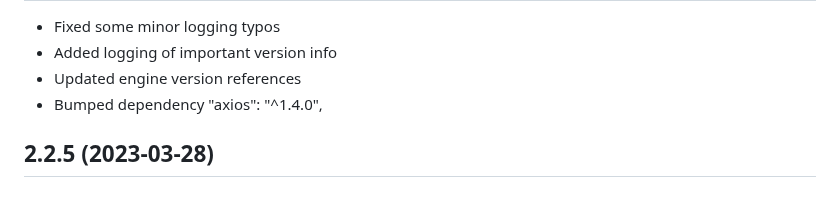
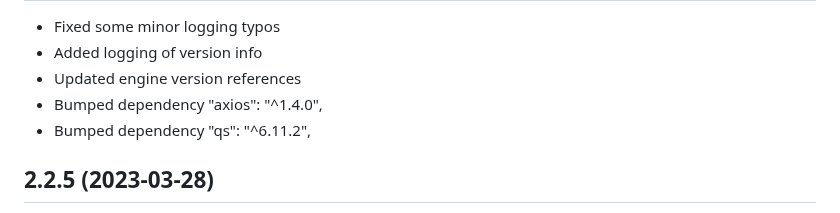
Before and after one commit to jsiegenthaler/homebridge-eosstb, a Markdown page: CHANGELOG.md, the part around one of its changes. Rendered like a GitHub page.

```diff
--- a/CHANGELOG.md
+++ b/CHANGELOG.md
@@ -14,7 +14,8 @@ Please restart Homebridge after every plugin update.
 * Fixed some minor logging typos
-* Added logging of important version info
+* Added logging of version info
 * Updated engine version references
 * Bumped dependency "axios": "^1.4.0",
+* Bumped dependency "qs": "^6.11.2",
 
 
 ## 2.2.5 (2023-03-28)
```
Also changed, not shown: other parts of CHANGELOG.md (+1 -1 lines).
